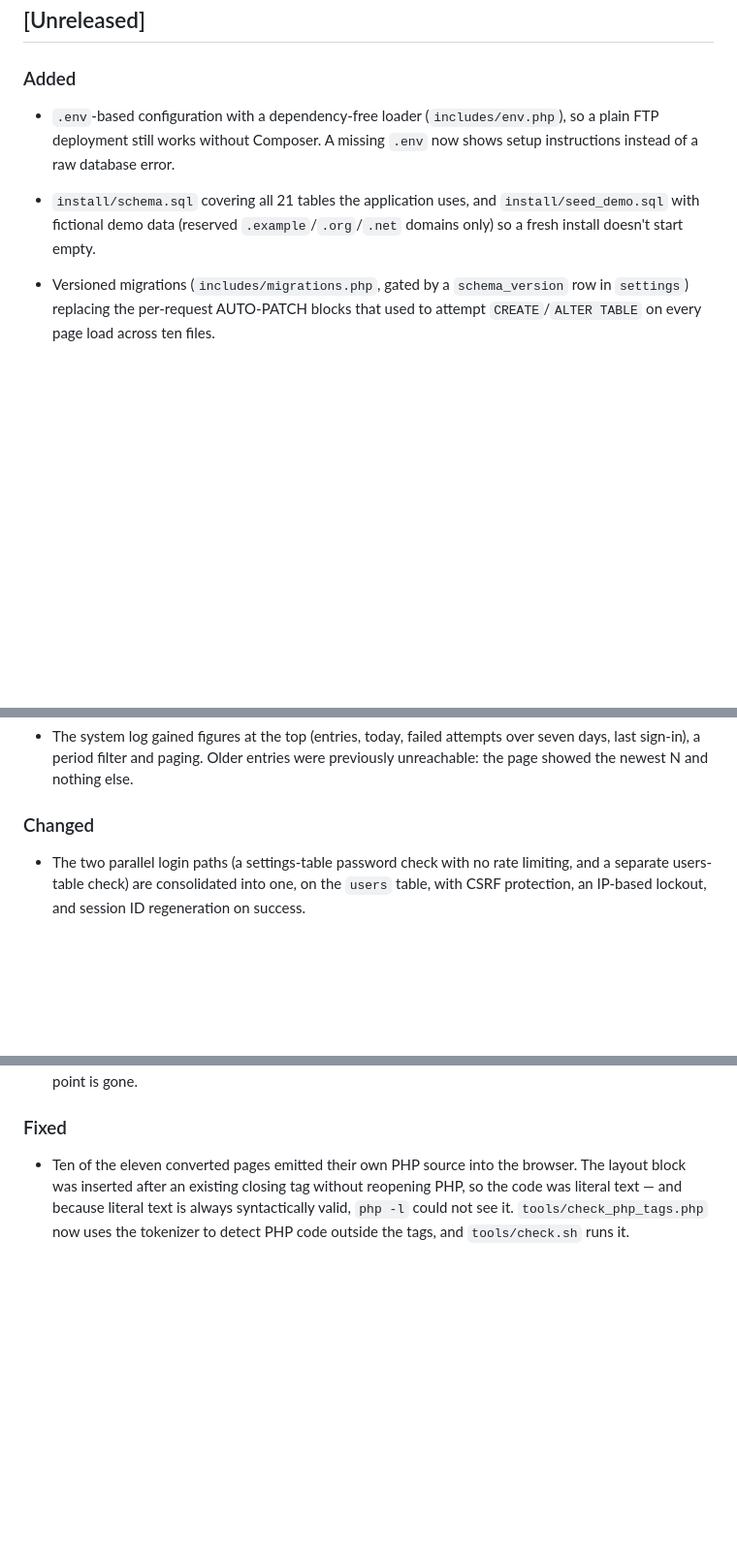
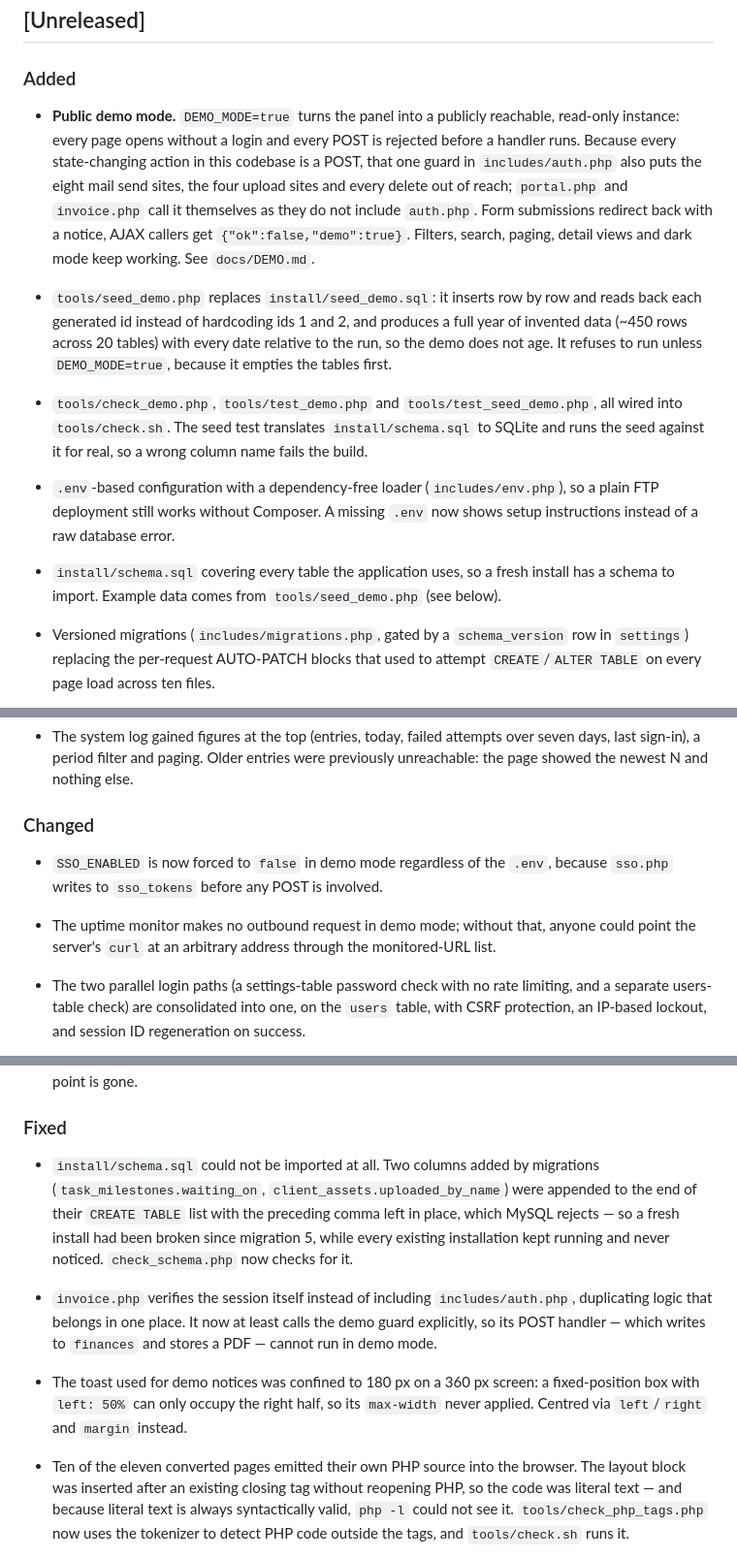
Before and after one commit to immarketing-dev/admin-dashboard, a Markdown page: CHANGELOG.md, 3 parts joined by grey strips. Shown at 97% size. Rendered like a GitHub page; blank space fills up the shorter version.

Commit message:
docs: changelog entries for demo mode
Co-Authored-By: Claude Opus 5 (1M context) <noreply@anthropic.com>

```diff
--- a/CHANGELOG.md
+++ b/CHANGELOG.md
@@ -9,14 +9,33 @@ private history.
 ## [Unreleased]
 
 ### Added
+- **Public demo mode.** `DEMO_MODE=true` turns the panel into a publicly
+  reachable, read-only instance: every page opens without a login and
+  every POST is rejected before a handler runs. Because every
+  state-changing action in this codebase is a POST, that one guard in
+  `includes/auth.php` also puts the eight mail send sites, the four upload
+  sites and every delete out of reach; `portal.php` and `invoice.php` call
+  it themselves as they do not include `auth.php`. Form submissions
+  redirect back with a notice, AJAX callers get
+  `{"ok":false,"demo":true}`. Filters, search, paging, detail views and
+  dark mode keep working. See `docs/DEMO.md`.
+- `tools/seed_demo.php` replaces `install/seed_demo.sql`: it inserts row by
+  row and reads back each generated id instead of hardcoding ids 1 and 2,
+  and produces a full year of invented data (~450 rows across 20 tables)
+  with every date relative to the run, so the demo does not age. It
+  refuses to run unless `DEMO_MODE=true`, because it empties the tables
+  first.
+- `tools/check_demo.php`, `tools/test_demo.php` and
+  `tools/test_seed_demo.php`, all wired into `tools/check.sh`. The seed
+  test translates `install/schema.sql` to SQLite and runs the seed against
+  it for real, so a wrong column name fails the build.
 - `.env`-based configuration with a dependency-free loader
   (`includes/env.php`), so a plain FTP deployment still works without
   Composer. A missing `.env` now shows setup instructions instead of a
   raw database error.
-- `install/schema.sql` covering all 21 tables the application uses, and
-  `install/seed_demo.sql` with fictional demo data (reserved
-  `.example`/`.org`/`.net` domains only) so a fresh install doesn't start
-  empty.
+- `install/schema.sql` covering every table the application uses, so a
+  fresh install has a schema to import. Example data comes from
+  `tools/seed_demo.php` (see below).
 - Versioned migrations (`includes/migrations.php`, gated by a
   `schema_version` row in `settings`) replacing the per-request
   AUTO-PATCH blocks that used to attempt `CREATE`/`ALTER TABLE` on every
@@ -142,6 +161,13 @@ private history.
   Older entries were previously unreachable: the page showed the newest N
   and nothing else.
 ### Changed
+- `SSO_ENABLED` is now forced to `false` in demo mode regardless of the
+  `.env`, because `sso.php` writes to `sso_tokens` before any POST is
+  involved.
+- The uptime monitor makes no outbound request in demo mode; without
+  that, anyone could point the server's `curl` at an arbitrary address
+  through the monitored-URL list.
+
 - The two parallel login paths (a settings-table password check with no
   rate limiting, and a separate users-table check) are consolidated into
   one, on the `users` table, with CSRF protection, an IP-based lockout,
@@ -238,6 +264,20 @@ private history.
   benefit once the entry point is gone.
 
 ### Fixed
+- `install/schema.sql` could not be imported at all. Two columns added by
+  migrations (`task_milestones.waiting_on`, `client_assets.uploaded_by_name`)
+  were appended to the end of their `CREATE TABLE` list with the preceding
+  comma left in place, which MySQL rejects — so a fresh install had been
+  broken since migration 5, while every existing installation kept running
+  and never noticed. `check_schema.php` now checks for it.
+- `invoice.php` verifies the session itself instead of including
+  `includes/auth.php`, duplicating logic that belongs in one place. It now
+  at least calls the demo guard explicitly, so its POST handler — which
+  writes to `finances` and stores a PDF — cannot run in demo mode.
+- The toast used for demo notices was confined to 180 px on a 360 px
+  screen: a fixed-position box with `left: 50%` can only occupy the right
+  half, so its `max-width` never applied. Centred via `left`/`right` and
+  `margin` instead.
 - Ten of the eleven converted pages emitted their own PHP source into the
   browser. The layout block was inserted after an existing closing tag without
   reopening PHP, so the code was literal text — and because literal text is
```
